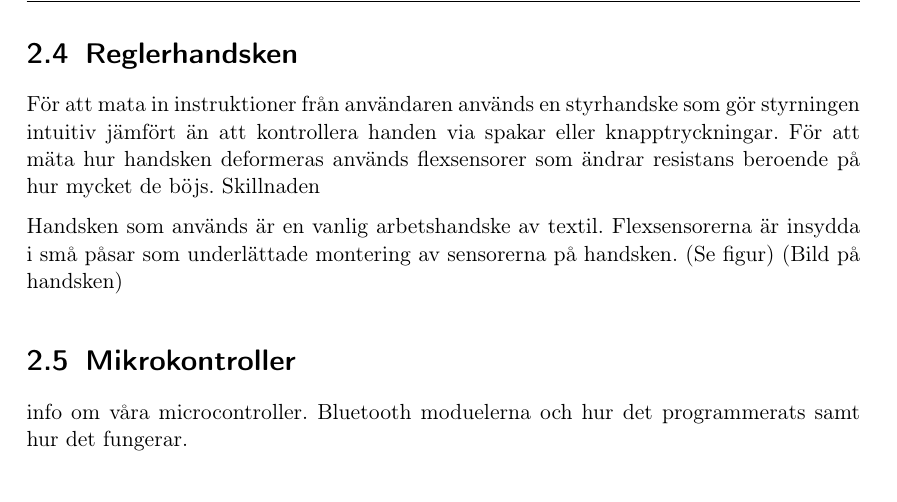
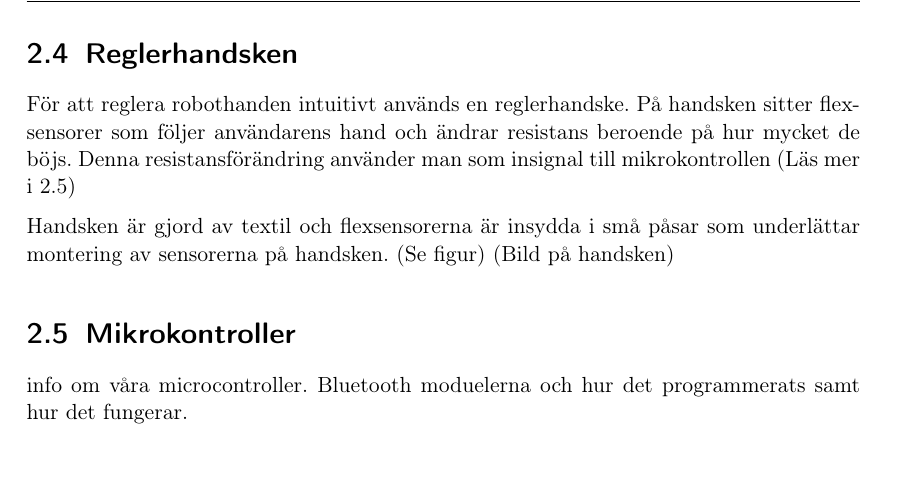
Before and after one commit to Cadynum/kandidat, a LaTeX document (Slutrapport/main.tex, which reads Slutrapport/metod.tex): part of page 8 of 11 before the commit and part of page 8 of 10 after it, cut so that both start at the same text. Compiled offline with pdfLaTeX.

Commit message:
mer hanske

```diff
--- a/Slutrapport/metod.tex
+++ b/Slutrapport/metod.tex
@@ -57,11 +57,9 @@ BILD PÅ STAG, BILD PÅ SENA MED HJUL
 Led 1 i samtliga fingrar aktueras via stag, vilket gör att de kan föras fram och tillbaka av respektive servo. För att aktuera Led 2 i samtliga fingrar används en sena. Senan utgörs av en fiskelina dimensionerad för en dragkraft på 330 N. Största dragkraften i senan uppstår då servo arbetar vid maximalt vridmoment och uppgår till 118 N med 12 mm servohorn. För att återföra
 
 \section{Reglerhandsken}
-För att mata in instruktioner från användaren används en styrhandske som gör styrningen intuitiv jämfört än att kontrollera handen via spakar eller knapptryckningar. För att mäta hur handsken deformeras används flexsensorer som ändrar resistans beroende på hur mycket de böjs. Skillnaden
+För att reglera robothanden intuitivt används en reglerhandske. På handsken sitter flexsensorer som följer användarens hand och ändrar resistans beroende på hur mycket de böjs. Denna resistansförändring använder man som insignal till mikrokontrollen (Läs mer i 2.5)
 
-
-Handsken som används är en vanlig arbetshandske av textil.
-Flexsensorerna är insydda i små påsar som underlättade montering av sensorerna på handsken. (Se figur)
+Handsken är gjord av textil och flexsensorerna är insydda i små påsar som underlättar montering av sensorerna på handsken. (Se figur)
 (Bild på handsken)
 
 
```
